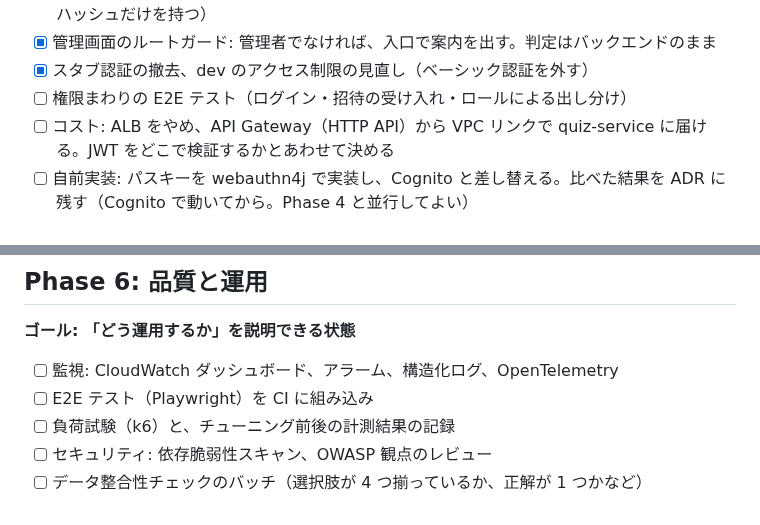
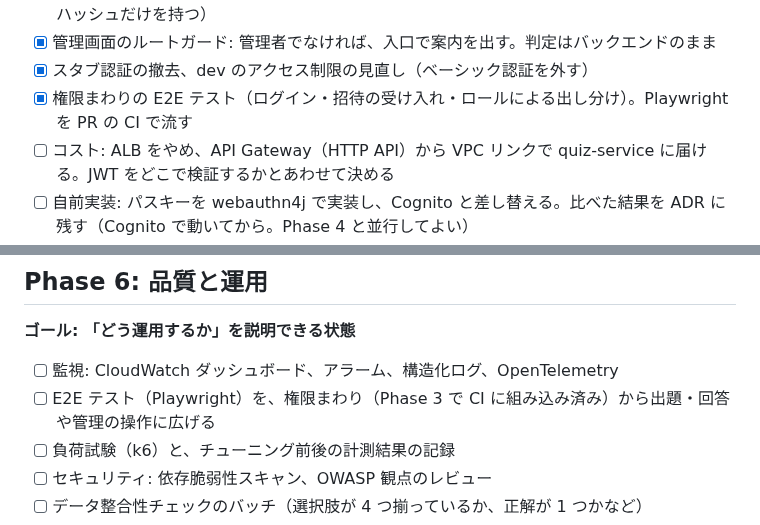
Before and after one commit to fujitamasayoshi0402/quiz-app, a Markdown page: docs/ROADMAP.md, 2 parts joined by grey strips. Drawn GitHub-style.

```diff
--- a/docs/ROADMAP.md
+++ b/docs/ROADMAP.md
@@ -114,7 +114,7 @@
 - [x] 管理者・一般ユーザーの招待フロー（リンクを画面に出して渡す。有効期限 7 日、トークンはハッシュだけを持つ）
 - [x] 管理画面のルートガード: 管理者でなければ、入口で案内を出す。判定はバックエンドのまま
 - [x] スタブ認証の撤去、dev のアクセス制限の見直し（ベーシック認証を外す）
-- [ ] 権限まわりの E2E テスト（ログイン・招待の受け入れ・ロールによる出し分け）
+- [x] 権限まわりの E2E テスト（ログイン・招待の受け入れ・ロールによる出し分け）。Playwright を PR の CI で流す
 - [ ] コスト: ALB をやめ、API Gateway（HTTP API）から VPC リンクで quiz-service に届ける。JWT をどこで検証するかとあわせて決める
 - [ ] 自前実装: パスキーを webauthn4j で実装し、Cognito と差し替える。比べた結果を ADR に残す（Cognito で動いてから。Phase 4 と並行してよい）
 
@@ -160,7 +160,7 @@
 **ゴール: 「どう運用するか」を説明できる状態**
 
 - [ ] 監視: CloudWatch ダッシュボード、アラーム、構造化ログ、OpenTelemetry
-- [ ] E2E テスト（Playwright）を CI に組み込み
+- [ ] E2E テスト（Playwright）を、権限まわり（Phase 3 で CI に組み込み済み）から出題・回答や管理の操作に広げる
 - [ ] 負荷試験（k6）と、チューニング前後の計測結果の記録
 - [ ] セキュリティ: 依存脆弱性スキャン、OWASP 観点のレビュー
 - [ ] データ整合性チェックのバッチ（選択肢が 4 つ揃っているか、正解が 1 つかなど）
```
Also changed, not shown: docs/development-guidelines.md (+44 -0 lines).
